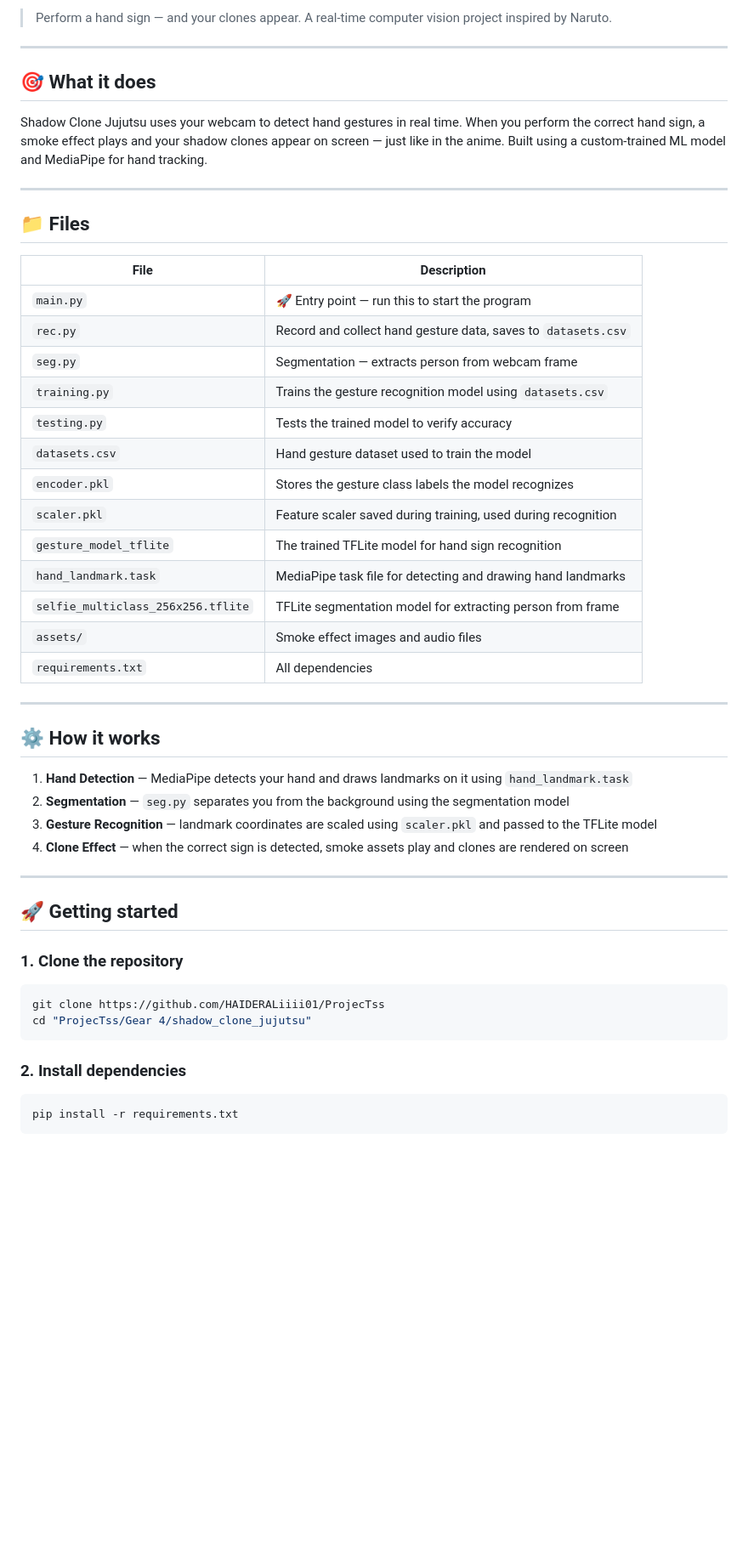
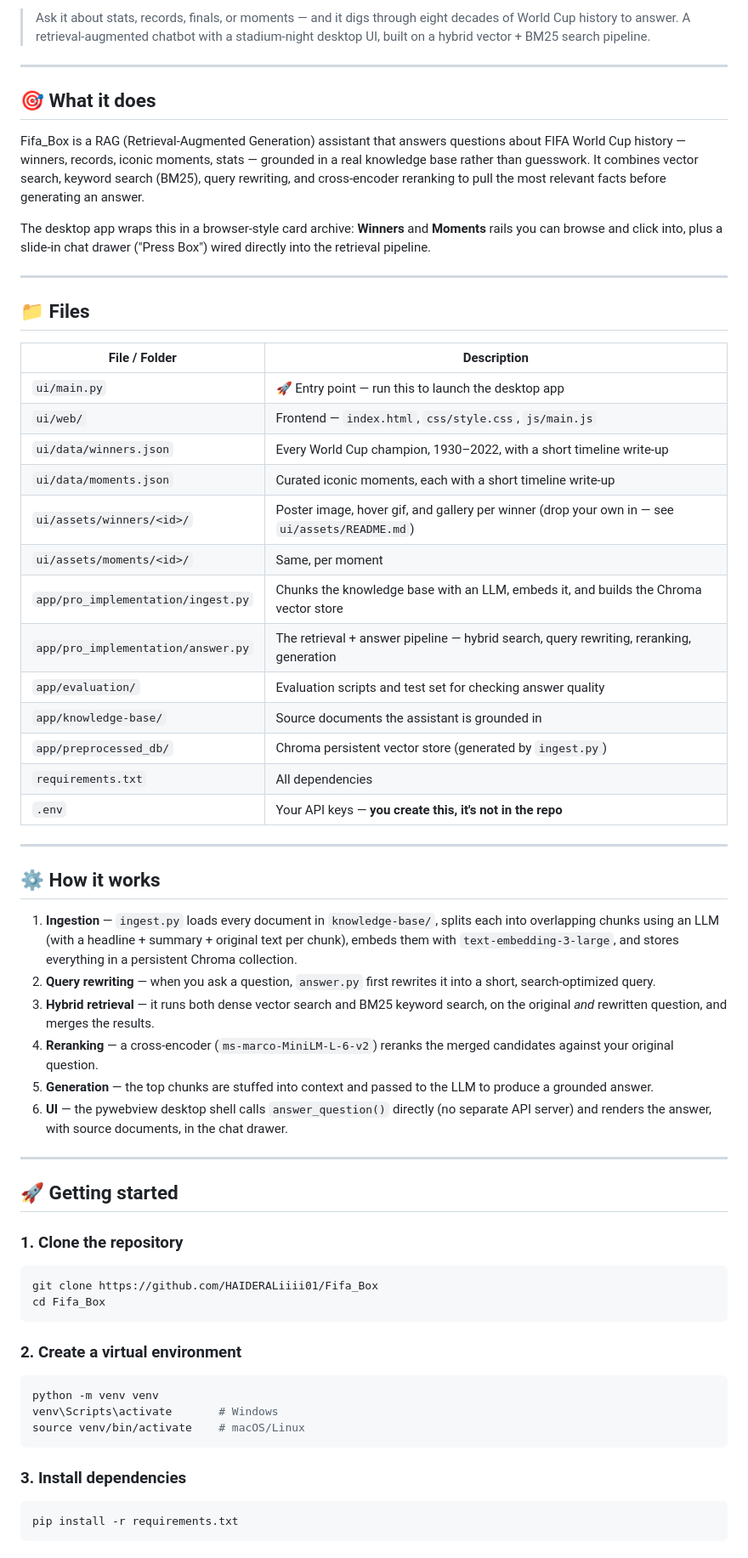
Before and after one commit to HAIDERALiiii01/ProjecTss, a Markdown page: Gear 4/Fifa_Box/readme.md, the part around one of its changes. Shown at 85% size. GitHub-like rendering; blank space fills up the shorter version.

````diff
--- a/Gear 4/Fifa_Box/readme.md
+++ b/Gear 4/Fifa_Box/readme.md
@@ -5,55 +5,64 @@
 </p>
 
-> Perform a hand sign — and your clones appear. A real-time computer vision project inspired by Naruto.
+> Ask it about stats, records, finals, or moments — and it digs through eight decades of World Cup history to answer. A retrieval-augmented chatbot with a stadium-night desktop UI, built on a hybrid vector + BM25 search pipeline.
 
 ---
 
 ## 🎯 What it does
 
-Shadow Clone Jujutsu uses your webcam to detect hand gestures in real time. When you perform the correct hand sign, a smoke effect plays and your shadow clones appear on screen — just like in the anime. Built using a custom-trained ML model and MediaPipe for hand tracking.
+Fifa_Box is a RAG (Retrieval-Augmented Generation) assistant that answers questions about FIFA World Cup history — winners, records, iconic moments, stats — grounded in a real knowledge base rather than guesswork. It combines vector search, keyword search (BM25), query rewriting, and cross-encoder reranking to pull the most relevant facts before generating an answer.
+
+The desktop app wraps this in a browser-style card archive: **Winners** and **Moments** rails you can browse and click into, plus a slide-in chat drawer ("Press Box") wired directly into the retrieval pipeline.
 
 ---
 
 ## 📁 Files
 
-| File | Description |
+| File / Folder | Description |
 | --- | --- |
-| `main.py` | 🚀 Entry point — run this to start the program |
-| `rec.py` | Record and collect hand gesture data, saves to `datasets.csv` |
-| `seg.py` | Segmentation — extracts person from webcam frame |
-| `training.py` | Trains the gesture recognition model using `datasets.csv` |
-| `testing.py` | Tests the trained model to verify accuracy |
-| `datasets.csv` | Hand gesture dataset used to train the model |
-| `encoder.pkl` | Stores the gesture class labels the model recognizes |
-| `scaler.pkl` | Feature scaler saved during training, used during recognition |
-| `gesture_model_tflite` | The trained TFLite model for hand sign recognition |
-| `hand_landmark.task` | MediaPipe task file for detecting and drawing hand landmarks |
-| `selfie_multiclass_256x256.tflite` | TFLite segmentation model for extracting person from frame |
-| `assets/` | Smoke effect images and audio files |
+| `ui/main.py` | 🚀 Entry point — run this to launch the desktop app |
+| `ui/web/` | Frontend — `index.html`, `css/style.css`, `js/main.js` |
+| `ui/data/winners.json` | Every World Cup champion, 1930–2022, with a short timeline write-up |
+| `ui/data/moments.json` | Curated iconic moments, each with a short timeline write-up |
+| `ui/assets/winners/<id>/` | Poster image, hover gif, and gallery per winner (drop your own in — see `ui/assets/README.md`) |
+| `ui/assets/moments/<id>/` | Same, per moment |
+| `app/pro_implementation/ingest.py` | Chunks the knowledge base with an LLM, embeds it, and builds the Chroma vector store |
+| `app/pro_implementation/answer.py` | The retrieval + answer pipeline — hybrid search, query rewriting, reranking, generation |
+| `app/evaluation/` | Evaluation scripts and test set for checking answer quality |
+| `app/knowledge-base/` | Source documents the assistant is grounded in |
+| `app/preprocessed_db/` | Chroma persistent vector store (generated by `ingest.py`) |
 | `requirements.txt` | All dependencies |
+| `.env` | Your API keys — **you create this, it's not in the repo** |
 
 ---
 
 ## ⚙️ How it works
 
-1. **Hand Detection** — MediaPipe detects your hand and draws landmarks on it using `hand_landmark.task`
-2. **Segmentation** — `seg.py` separates you from the background using the segmentation model
-3. **Gesture Recognition** — landmark coordinates are scaled using `scaler.pkl` and passed to the TFLite model
-4. **Clone Effect** — when the correct sign is detected, smoke assets play and clones are rendered on screen
+1. **Ingestion** — `ingest.py` loads every document in `knowledge-base/`, splits each into overlapping chunks using an LLM (with a headline + summary + original text per chunk), embeds them with `text-embedding-3-large`, and stores everything in a persistent Chroma collection.
+2. **Query rewriting** — when you ask a question, `answer.py` first rewrites it into a short, search-optimized query.
+3. **Hybrid retrieval** — it runs both dense vector search and BM25 keyword search, on the original *and* rewritten question, and merges the results.
+4. **Reranking** — a cross-encoder (`ms-marco-MiniLM-L-6-v2`) reranks the merged candidates against your original question.
+5. **Generation** — the top chunks are stuffed into context and passed to the LLM to produce a grounded answer.
+6. **UI** — the pywebview desktop shell calls `answer_question()` directly (no separate API server) and renders the answer, with source documents, in the chat drawer.
 
 ---
 
 ## 🚀 Getting started
 
 ### 1. Clone the repository
-
 ```bash
-git clone https://github.com/HAIDERALiiii01/ProjecTss
-cd "ProjecTss/Gear 4/shadow_clone_jujutsu"
+git clone https://github.com/HAIDERALiiii01/Fifa_Box
+cd Fifa_Box
 ```
 
-### 2. Install dependencies
+### 2. Create a virtual environment
+```bash
+python -m venv venv
+venv\Scripts\activate       # Windows
+source venv/bin/activate    # macOS/Linux
+```
 
+### 3. Install dependencies
 ```bash
 pip install -r requirements.txt
 ```
````
Also changed, not shown: other parts of Gear 4/Fifa_Box/readme.md (+37 -42 lines).
